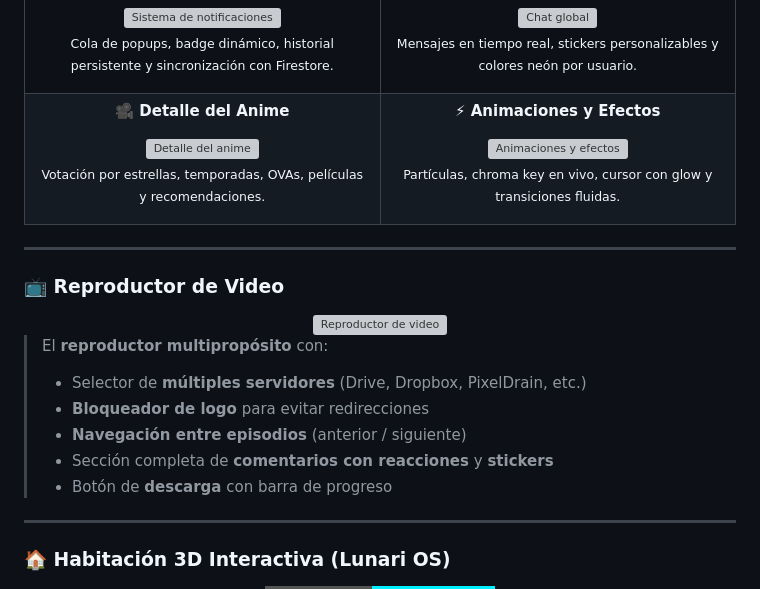
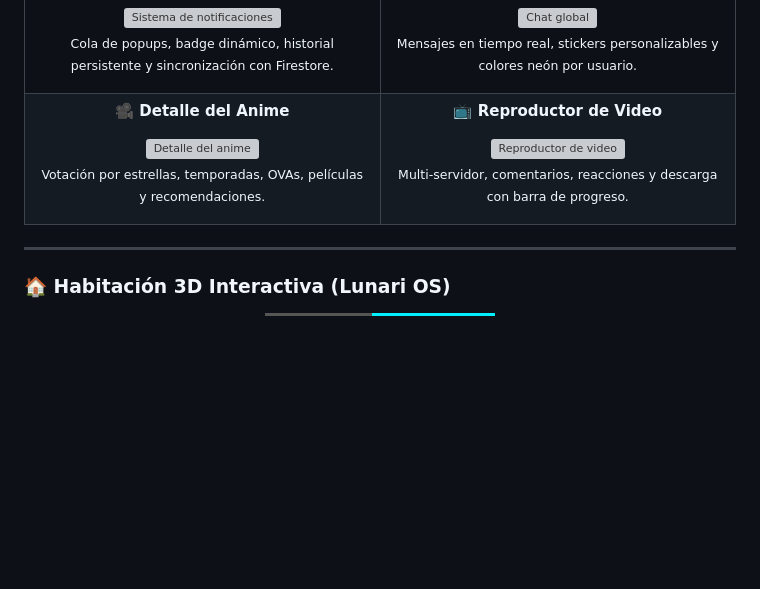
Before and after one commit to ArchinimeDev/Archinime, a Markdown page: README.md, the part around the change. GitHub-like rendering; badges without logos; blank space fills up the shorter version; grey boxes are pictures that could not be loaded.

```diff
--- a/README.md
+++ b/README.md
@@ -225,34 +225,19 @@ Todo está construido con **JavaScript puro + Firebase**, sin frameworks pesados
 </td>
 <td width="50%" align="center">
 
-**⚡ Animaciones y Efectos**
+**📺 Reproductor de Video**
 
-<a href="https://cdn.jsdelivr.net/gh/Archinime/Banners@main/animacion.png" target="_blank">
-  <img src="https://cdn.jsdelivr.net/gh/Archinime/Banners@main/animacion.png" alt="Animaciones y efectos" width="100%" />
+<a href="https://cdn.jsdelivr.net/gh/Archinime/Banners@main/video.png" target="_blank">
+  <img src="https://cdn.jsdelivr.net/gh/Archinime/Banners@main/video.png" alt="Reproductor de video" width="100%" />
 </a>
 
-<sub>Partículas, chroma key en vivo, cursor con glow y transiciones fluidas.</sub>
+<sub>Multi-servidor, comentarios, reacciones y descarga con barra de progreso.</sub>
 
 </td>
 </tr>
 </table>
 
 </div>
-
----
-
-### 📺 Reproductor de Video
-
-<div align="center">
-  <img src="https://cdn.jsdelivr.net/gh/Archinime/Banners@main/video.png" alt="Reproductor de video" width="100%" />
-</div>
-
-> El **reproductor multipropósito** con:
-> - Selector de **múltiples servidores** (Drive, Dropbox, PixelDrain, etc.)
-> - **Bloqueador de logo** para evitar redirecciones
-> - **Navegación entre episodios** (anterior / siguiente)
-> - Sección completa de **comentarios con reacciones** y **stickers**
-> - Botón de **descarga** con barra de progreso
 
 ---
 
```
